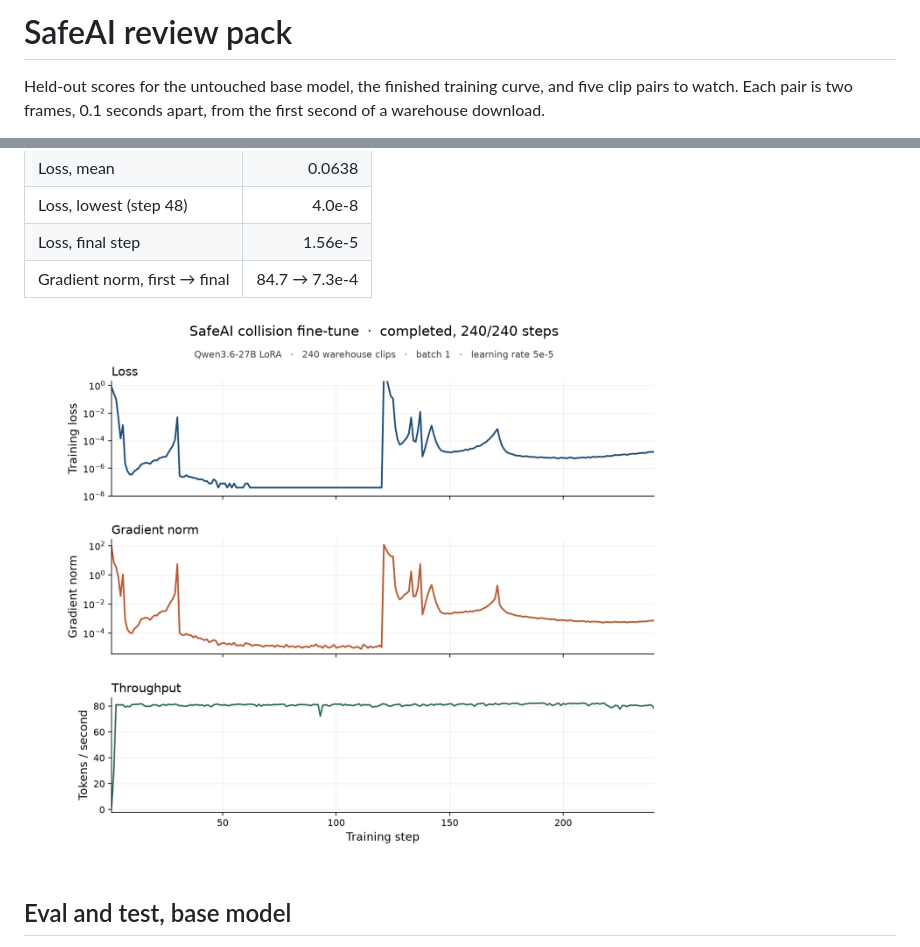
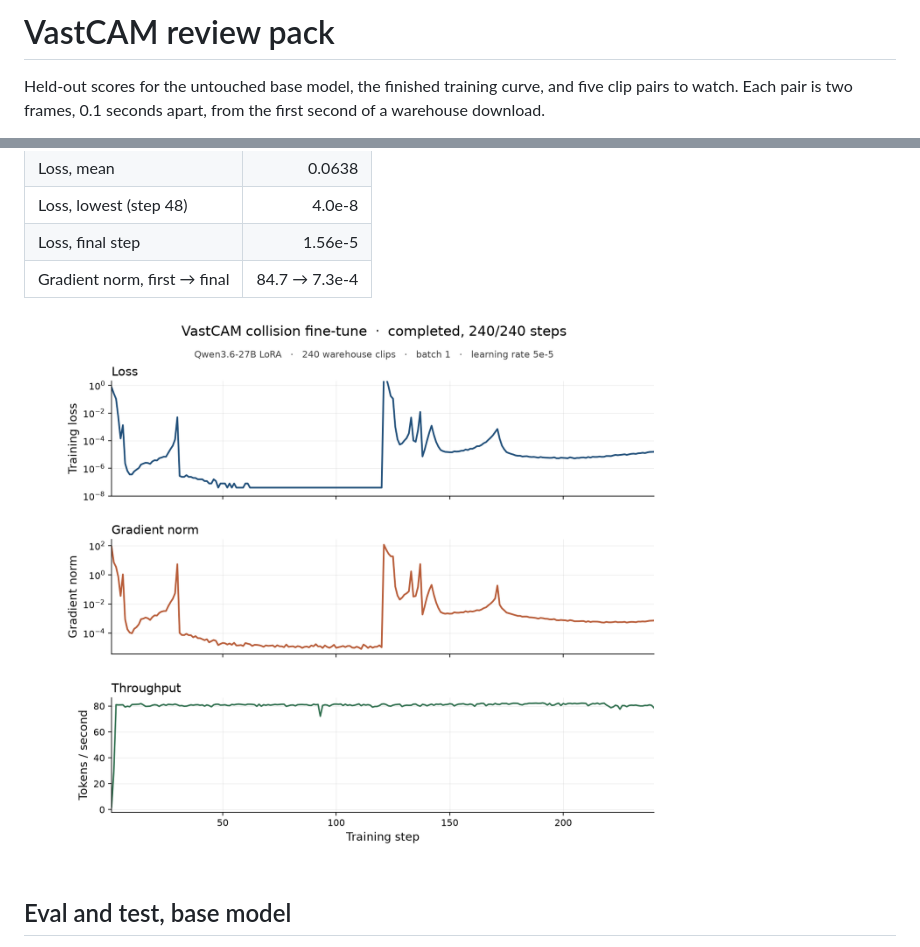
Before and after one commit to Sehyeogkim/Video_agent_hackathion_1002, a Markdown page: report/README.md, 2 parts joined by grey strips. GitHub-like rendering; pictures changed too: report/training-curve.png.

```diff
--- a/report/README.md
+++ b/report/README.md
@@ -1,4 +1,4 @@
-# SafeAI review pack
+# VastCAM review pack
 
 Held-out scores for the untouched base model, the finished training curve, and five clip pairs to watch. Each pair is two frames, 0.1 seconds apart, from the first second of a warehouse download.
 
```
Also changed, not shown: README.md (+3 -3 lines), finetune/training-curve.png.
